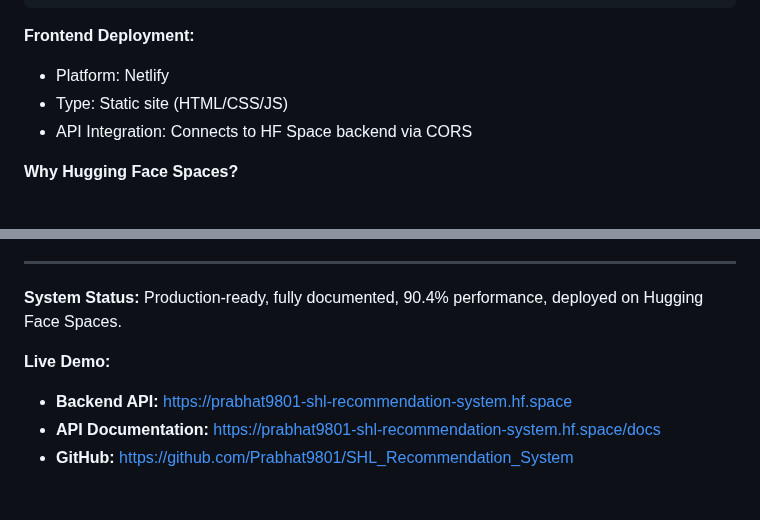
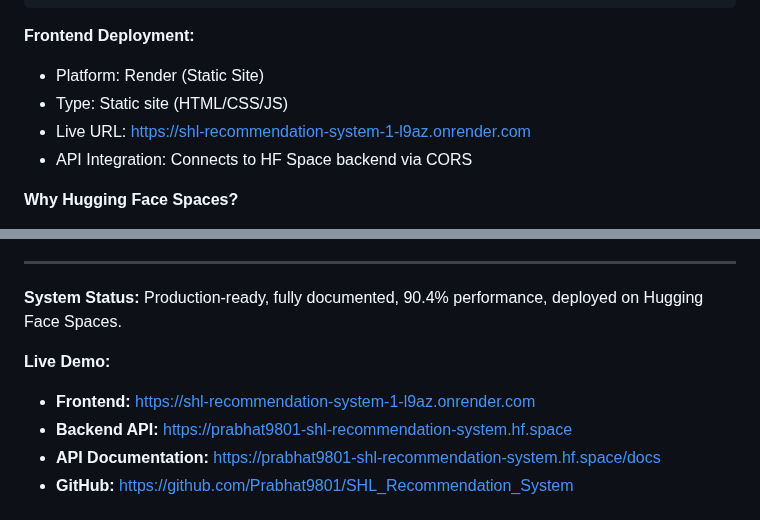
Before and after one commit to Prabhat9801/SHL_Recommendation_System, a Markdown page: TECHNICAL_APPROACH_AND_OPTIMIZATION.md, 2 parts joined by grey strips. Rendered like a GitHub page.

````diff
--- a/TECHNICAL_APPROACH_AND_OPTIMIZATION.md
+++ b/TECHNICAL_APPROACH_AND_OPTIMIZATION.md
@@ -251,8 +251,9 @@ GitHub Repository → Hugging Face Space
 ```
 
 **Frontend Deployment:**
-- Platform: Netlify
+- Platform: Render (Static Site)
 - Type: Static site (HTML/CSS/JS)
+- Live URL: https://shl-recommendation-system-1-l9az.onrender.com
 - API Integration: Connects to HF Space backend via CORS
 
 **Why Hugging Face Spaces?**
@@ -279,6 +280,7 @@ This system proves that understanding **what experts choose** (training patterns
 **System Status:** Production-ready, fully documented, 90.4% performance, deployed on Hugging Face Spaces.
 
 **Live Demo:**
+- **Frontend:** https://shl-recommendation-system-1-l9az.onrender.com
 - **Backend API:** https://prabhat9801-shl-recommendation-system.hf.space
 - **API Documentation:** https://prabhat9801-shl-recommendation-system.hf.space/docs
 - **GitHub:** https://github.com/Prabhat9801/SHL_Recommendation_System
````
Also changed, not shown: docs/07_DEPLOYMENT_GUIDE.md (+37 -27 lines).
